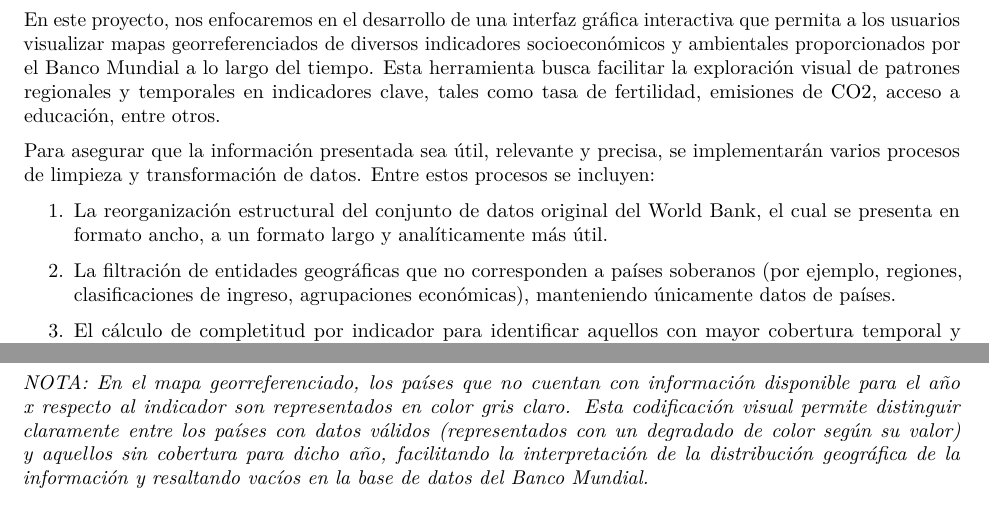
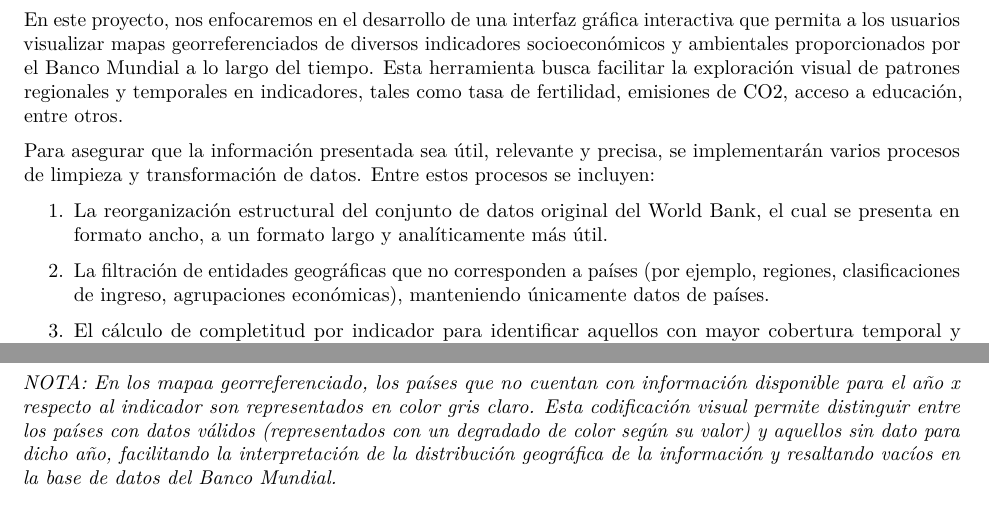
Before and after one commit to MauricioVazquezM/Data_Visualization_Course_Project, an R Markdown document (2. ADVANCED DATA VISUALIZATIONS/Graficas avanzadas.Rmd): two parts of pages 1 and 2 of 2, joined at a grey line, cut so that both start at the same text. Rendered offline with R 4.5, knitr and Pandoc, then LaTeX, with nearby package versions; some code elsewhere in the file could not run offline.

Commit message:
Update: sintaxis forgotten commits

````diff
--- a/2. ADVANCED DATA VISUALIZATIONS/Graficas avanzadas.Rmd
+++ b/2. ADVANCED DATA VISUALIZATIONS/Graficas avanzadas.Rmd
@@ -42,13 +42,13 @@ data <- read.csv("C:\\Users\\mauva\\OneDrive\\Documents\\ITAM\\10mo Semestre\\VI
 #head(data)
 ```
 
-En este proyecto, nos enfocaremos en el desarrollo de una interfaz gráfica interactiva que permita a los usuarios visualizar mapas georreferenciados de diversos indicadores socioeconómicos y ambientales proporcionados por el Banco Mundial a lo largo del tiempo. Esta herramienta busca facilitar la exploración visual de patrones regionales y temporales en indicadores clave, tales como tasa de fertilidad, emisiones de CO2, acceso a educación, entre otros.
+En este proyecto, nos enfocaremos en el desarrollo de una interfaz gráfica interactiva que permita a los usuarios visualizar mapas georreferenciados de diversos indicadores socioeconómicos y ambientales proporcionados por el Banco Mundial a lo largo del tiempo. Esta herramienta busca facilitar la exploración visual de patrones regionales y temporales en indicadores, tales como tasa de fertilidad, emisiones de CO2, acceso a educación, entre otros.
 
 Para asegurar que la información presentada sea útil, relevante y precisa, se implementarán varios procesos de limpieza y transformación de datos. Entre estos procesos se incluyen:
 
 1. La reorganización estructural del conjunto de datos original del World Bank, el cual se presenta en formato ancho, a un formato largo y analíticamente más útil.
 
-2. La filtración de entidades geográficas que no corresponden a países soberanos (por ejemplo, regiones, clasificaciones de ingreso, agrupaciones económicas), manteniendo únicamente datos de países.
+2. La filtración de entidades geográficas que no corresponden a países (por ejemplo, regiones, clasificaciones de ingreso, agrupaciones económicas), manteniendo únicamente datos de países.
 
 3. El cálculo de completitud por indicador para identificar aquellos con mayor cobertura temporal y espacial, priorizando su inclusión en la interfaz.
 
@@ -147,4 +147,4 @@ ggplot(mapa_datos) +
   )
 ```
 
-_NOTA: En el mapa georreferenciado, los países que no cuentan con información disponible para el año x respecto al indicador son representados en color gris claro. Esta codificación visual permite distinguir claramente entre los países con datos válidos (representados con un degradado de color según su valor) y aquellos sin cobertura para dicho año, facilitando la interpretación de la distribución geográfica de la información y resaltando vacíos en la base de datos del Banco Mundial._
+_NOTA: En los mapaa georreferenciado, los países que no cuentan con información disponible para el año x respecto al indicador son representados en color gris claro. Esta codificación visual permite distinguir entre los países con datos válidos (representados con un degradado de color según su valor) y aquellos sin dato para dicho año, facilitando la interpretación de la distribución geográfica de la información y resaltando vacíos en la base de datos del Banco Mundial._
````
